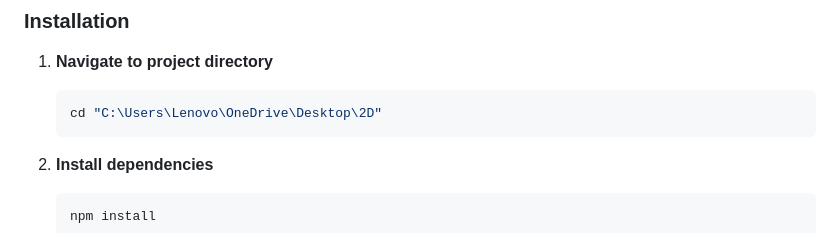
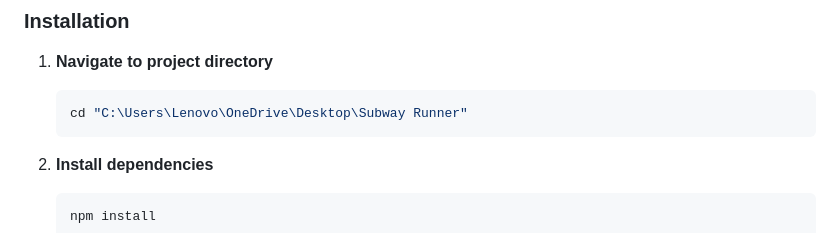
Before and after one commit to 59-abhishekdubey/Subway-Runner, a Markdown page: README.md, the part around the change. Drawn GitHub-style.

Commit message:
Update project directory path in installation instructions

````diff
--- a/README.md
+++ b/README.md
@@ -58,7 +58,7 @@ A high-octane 3D endless runner game inspired by Subway Surfers, built with **Th
 
 1. **Navigate to project directory**
    ```bash
-   cd "C:\Users\Lenovo\OneDrive\Desktop\2D"
+   cd "C:\Users\Lenovo\OneDrive\Desktop\Subway Runner"
    ```
 
 2. **Install dependencies**
````
